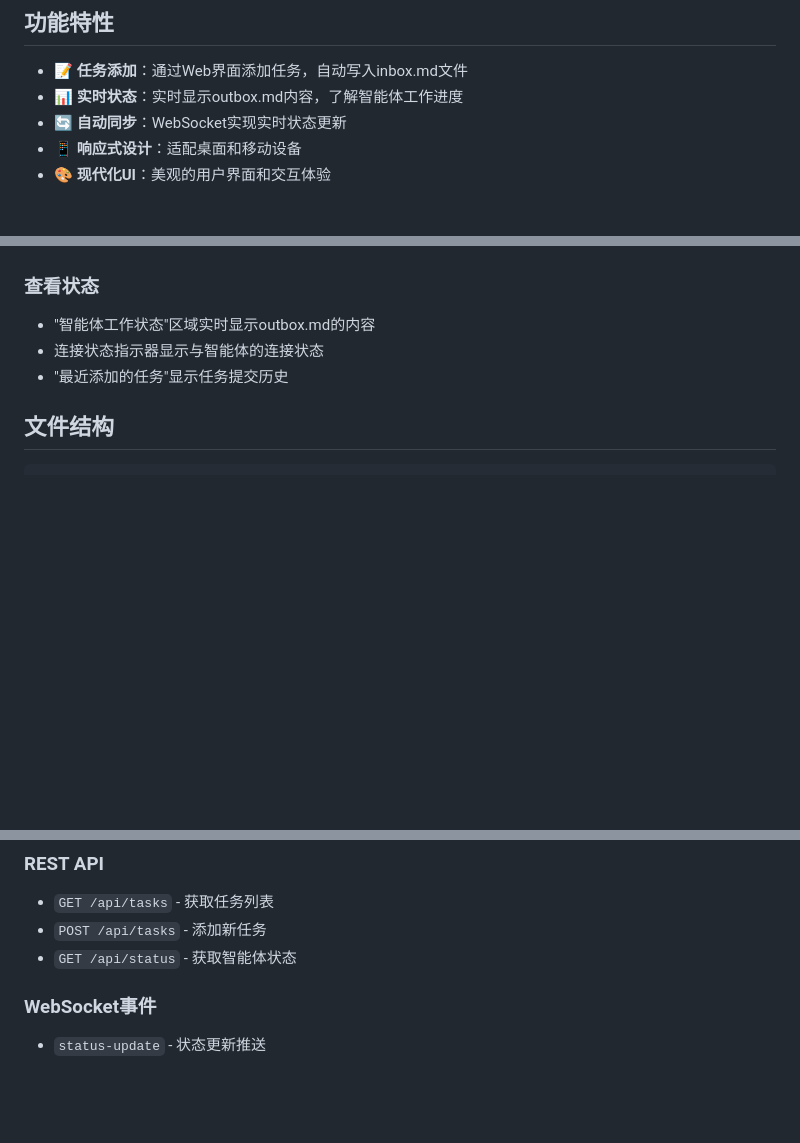
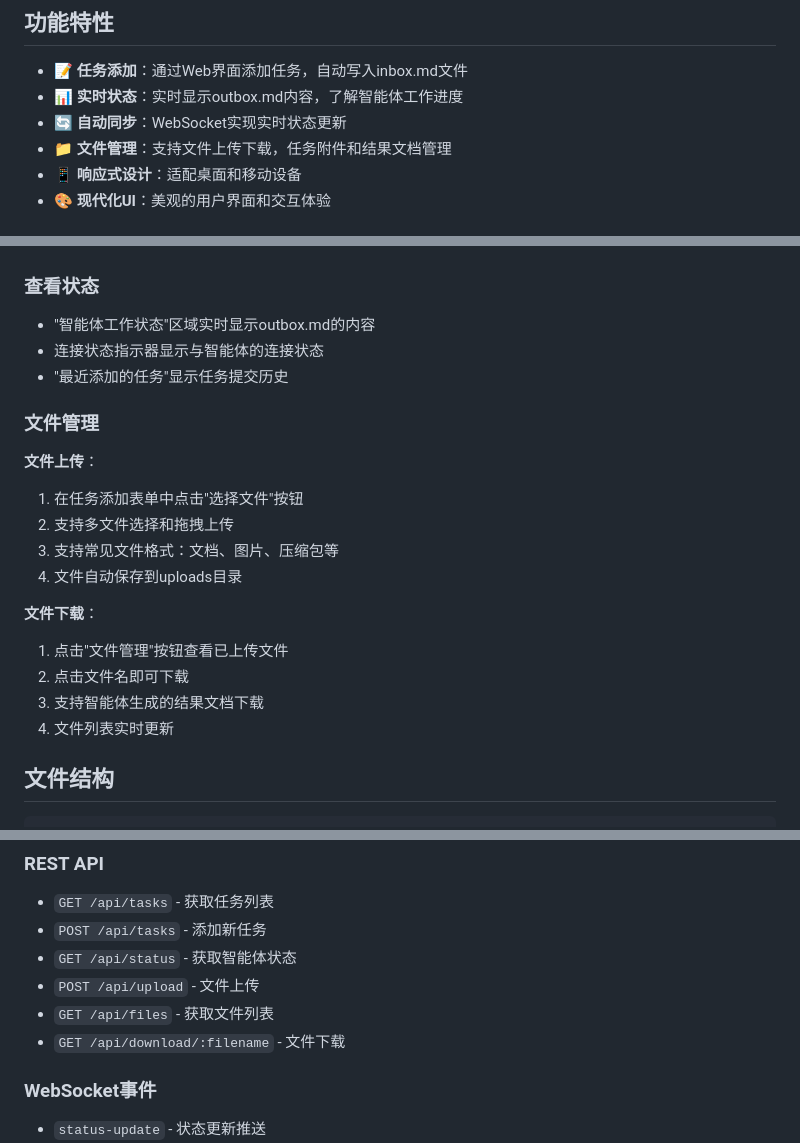
Before and after one commit to Baijack-star/web-task-manager, a Markdown page: README.md, 3 parts joined by grey strips. Drawn GitHub-style; blank space fills up the shorter version.

Commit message:
Update README.md: Add file upload/download functionality documentation

````diff
--- a/README.md
+++ b/README.md
@@ -7,6 +7,7 @@
 - 📝 **任务添加**：通过Web界面添加任务，自动写入inbox.md文件
 - 📊 **实时状态**：实时显示outbox.md内容，了解智能体工作进度
 - 🔄 **自动同步**：WebSocket实现实时状态更新
+- 📁 **文件管理**：支持文件上传下载，任务附件和结果文档管理
 - 📱 **响应式设计**：适配桌面和移动设备
 - 🎨 **现代化UI**：美观的用户界面和交互体验
 
@@ -55,6 +56,20 @@ npm start
 - 连接状态指示器显示与智能体的连接状态
 - "最近添加的任务"显示任务提交历史
 
+### 文件管理
+
+**文件上传**：
+1. 在任务添加表单中点击"选择文件"按钮
+2. 支持多文件选择和拖拽上传
+3. 支持常见文件格式：文档、图片、压缩包等
+4. 文件自动保存到uploads目录
+
+**文件下载**：
+1. 点击"文件管理"按钮查看已上传文件
+2. 点击文件名即可下载
+3. 支持智能体生成的结果文档下载
+4. 文件列表实时更新
+
 ## 文件结构
 
 ```
@@ -75,6 +90,9 @@ web-task-manager/
 - `GET /api/tasks` - 获取任务列表
 - `POST /api/tasks` - 添加新任务
 - `GET /api/status` - 获取智能体状态
+- `POST /api/upload` - 文件上传
+- `GET /api/files` - 获取文件列表
+- `GET /api/download/:filename` - 文件下载
 
 ### WebSocket事件
 
````
